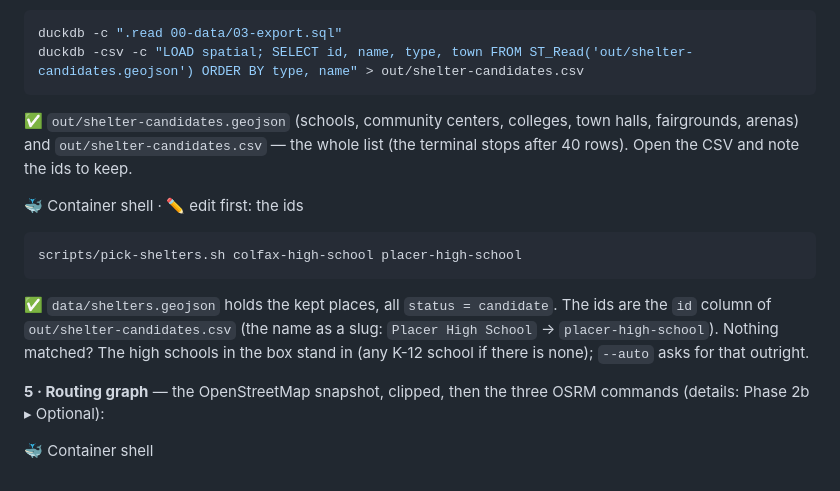
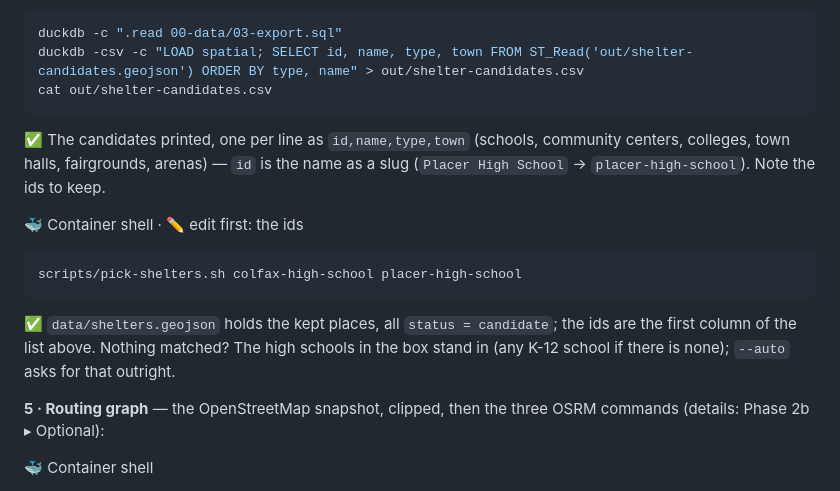
Before and after one commit to vishal4c/routes-to-safety-workshop, a Markdown page: README.md, the part around the change. Drawn GitHub-style.

Commit message:
README: Phase 4 step 4 — cat the candidates CSV, say where the ids come from

````diff
--- a/README.md
+++ b/README.md
@@ -679,14 +679,15 @@ A city box can come back in a second with one zone and no perimeters — that is
 ```bash
 duckdb -c ".read 00-data/03-export.sql"
 duckdb -csv -c "LOAD spatial; SELECT id, name, type, town FROM ST_Read('out/shelter-candidates.geojson') ORDER BY type, name" > out/shelter-candidates.csv
+cat out/shelter-candidates.csv
 ```
-✅ `out/shelter-candidates.geojson` (schools, community centers, colleges, town halls, fairgrounds, arenas) and `out/shelter-candidates.csv` — the whole list (the terminal stops after 40 rows). Open the CSV and note the ids to keep.
+✅ The candidates printed, one per line as `id,name,type,town` (schools, community centers, colleges, town halls, fairgrounds, arenas) — `id` is the name as a slug (`Placer High School` → `placer-high-school`). Note the ids to keep.
 
 🐳 Container shell · ✏️ edit first: the ids
 ```bash
 scripts/pick-shelters.sh colfax-high-school placer-high-school
 ```
-✅ `data/shelters.geojson` holds the kept places, all `status = candidate`. The ids are the `id` column of `out/shelter-candidates.csv` (the name as a slug: `Placer High School` → `placer-high-school`). Nothing matched? The high schools in the box stand in (any K-12 school if there is none); `--auto` asks for that outright.
+✅ `data/shelters.geojson` holds the kept places, all `status = candidate`; the ids are the first column of the list above. Nothing matched? The high schools in the box stand in (any K-12 school if there is none); `--auto` asks for that outright.
 
 **5 · Routing graph** — the OpenStreetMap snapshot, clipped, then the three OSRM commands (details: Phase 2b ▸ Optional):
 
````
